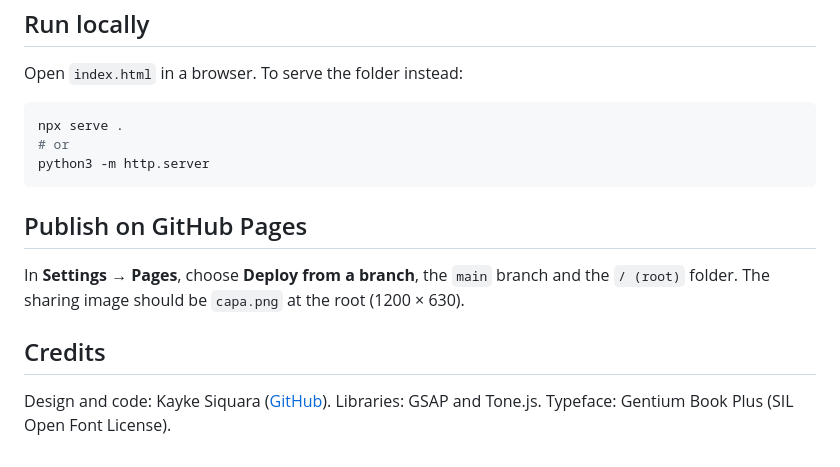
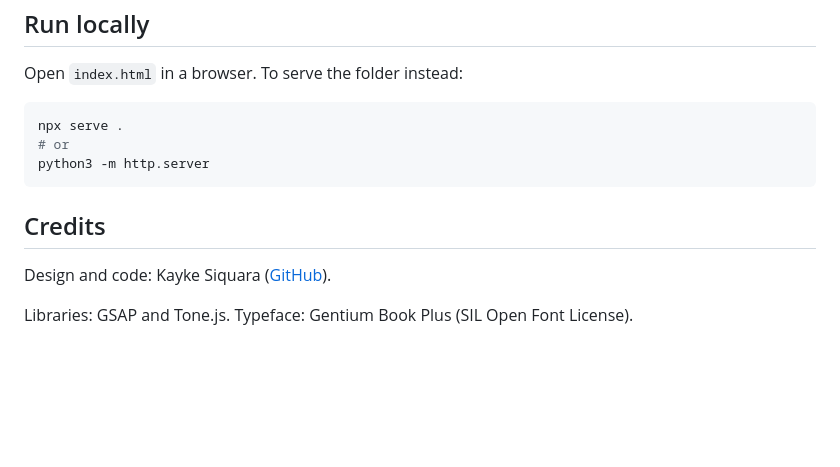
Before and after one commit to KaykeSiquara/pomo, a Markdown page: README.en.md, the part around the change. Rendered like a GitHub page; blank space fills up the shorter version.

````diff
--- a/README.en.md
+++ b/README.en.md
@@ -49,11 +49,8 @@ npx serve .
 python3 -m http.server
 ```
 
-## Publish on GitHub Pages
-
-In **Settings → Pages**, choose **Deploy from a branch**, the `main` branch and the `/ (root)` folder. The sharing image should be `capa.png` at the root (1200 × 630).
-
 ## Credits
 
 Design and code: Kayke Siquara ([GitHub](https://github.com/KaykeSiquara)).
+
 Libraries: GSAP and Tone.js. Typeface: Gentium Book Plus (SIL Open Font License).
````
